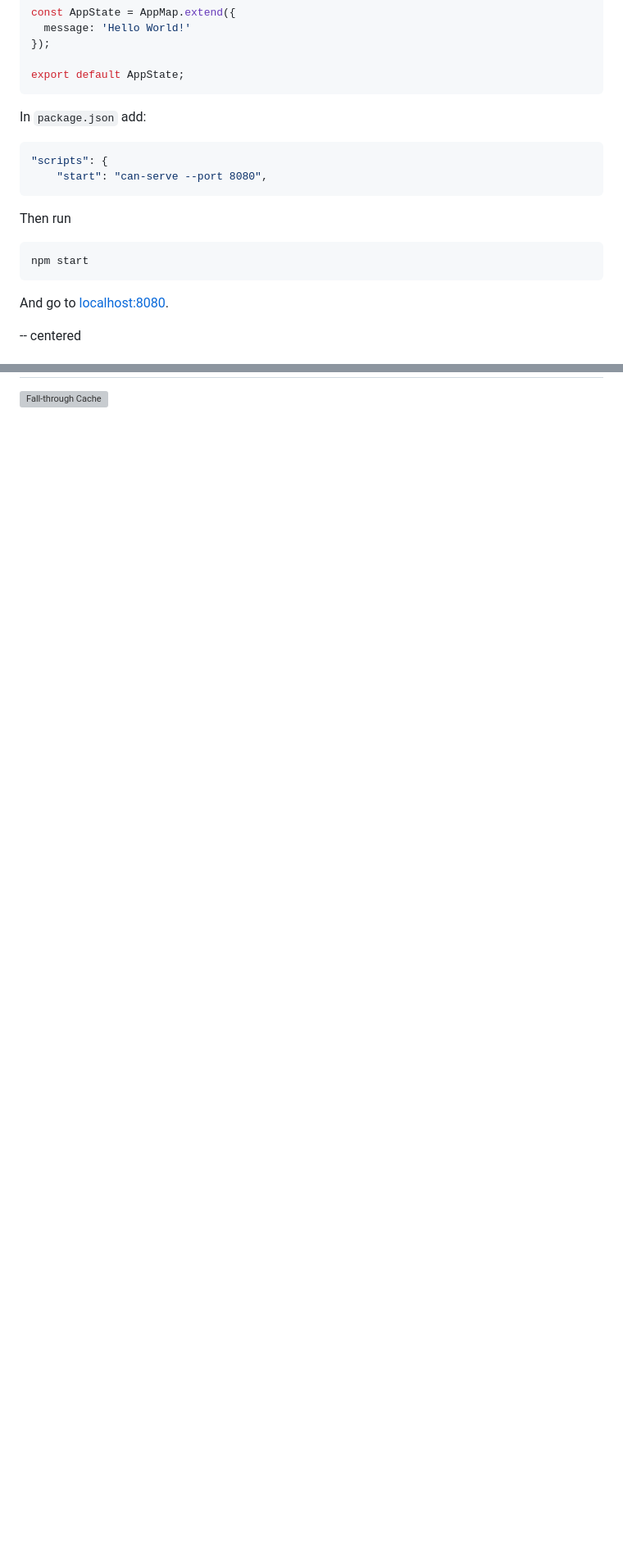
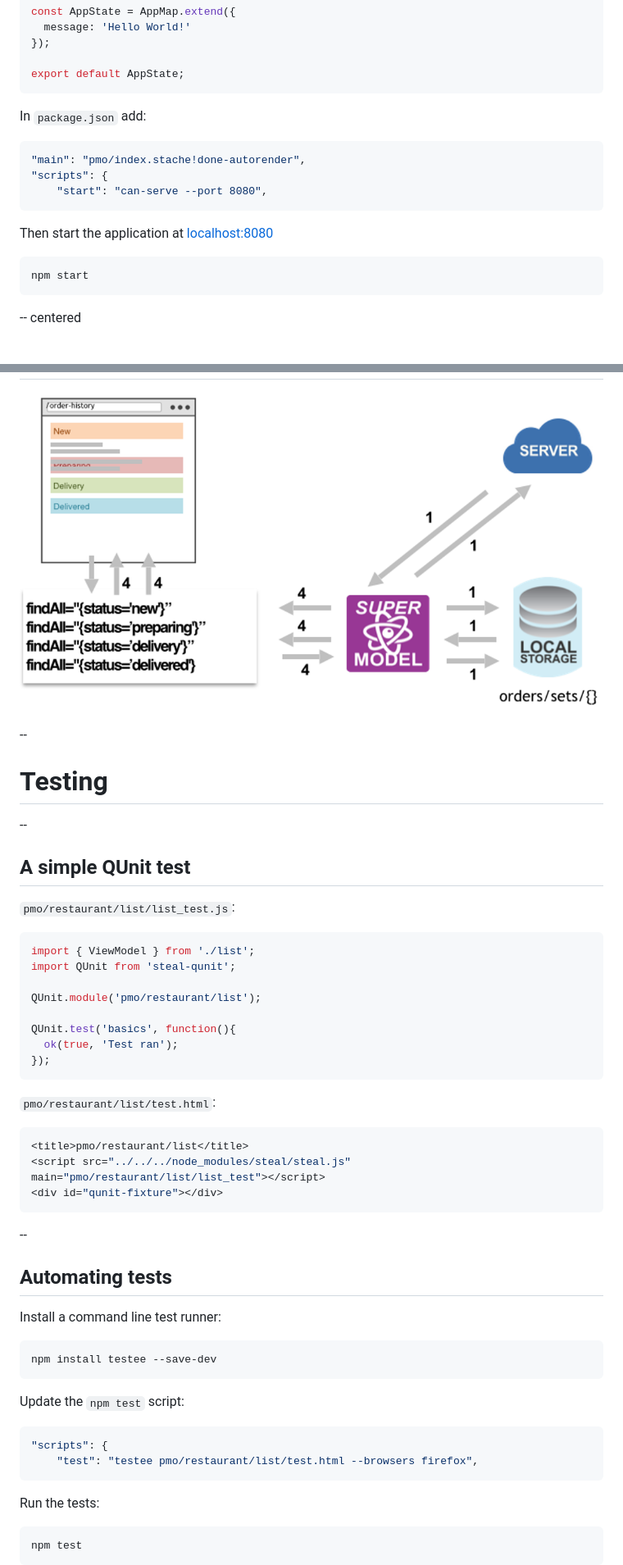
Before and after one commit to donejs/presentations, a Markdown page: canjs-meetup/slides.md, 2 parts joined by grey strips. Shown: that part at 82% size. GitHub-like rendering; pictures changed too: canjs-meetup/img/fall-through.png (added); blank space fills up the shorter version; grey boxes are pictures that could not be loaded.

````diff
--- a/canjs-meetup/slides.md
+++ b/canjs-meetup/slides.md
@@ -164,17 +163,16 @@ export default AppState;
 In `package.json` add:
 
 ```javascript
+"main": "pmo/index.stache!done-autorender",
 "scripts": {
     "start": "can-serve --port 8080",
 ```
 
-Then run
+Then start the application at [localhost:8080](http://localhost:8080)
 
 ```
 npm start
 ```
-
-And go to [localhost:8080](http://localhost:8080).
 
 -- centered
 
@@ -522,2 +574,55 @@ Middleware for persisting data that can:
 
 ![Fall-through Cache](img/fall-through.png)
+
+--
+
+# Testing
+
+--
+
+## A simple QUnit test
+
+`pmo/restaurant/list/list_test.js`:
+
+```javascript
+import { ViewModel } from './list';
+import QUnit from 'steal-qunit';
+
+QUnit.module('pmo/restaurant/list');
+
+QUnit.test('basics', function(){
+  ok(true, 'Test ran');
+});
+```
+
+`pmo/restaurant/list/test.html`:
+
+```javascript
+<title>pmo/restaurant/list</title>
+<script src="../../../node_modules/steal/steal.js" main="pmo/restaurant/list/list_test"></script>
+<div id="qunit-fixture"></div>
+```
+
+--
+
+## Automating tests
+
+Install a command line test runner:
+
+```
+npm install testee --save-dev
+```
+
+Update the `npm test` script:
+
+```javascript
+"scripts": {
+    "test": "testee pmo/restaurant/list/test.html --browsers firefox",
+```
+
+Run the tests:
+
+```
+npm test
+```
+
````
Also changed, not shown: other parts of canjs-meetup/slides.md (+96 -11 lines), canjs-meetup/img/inline-cache.png (added), canjs-meetup/img/place-my-order.png (added), 1 other file.
